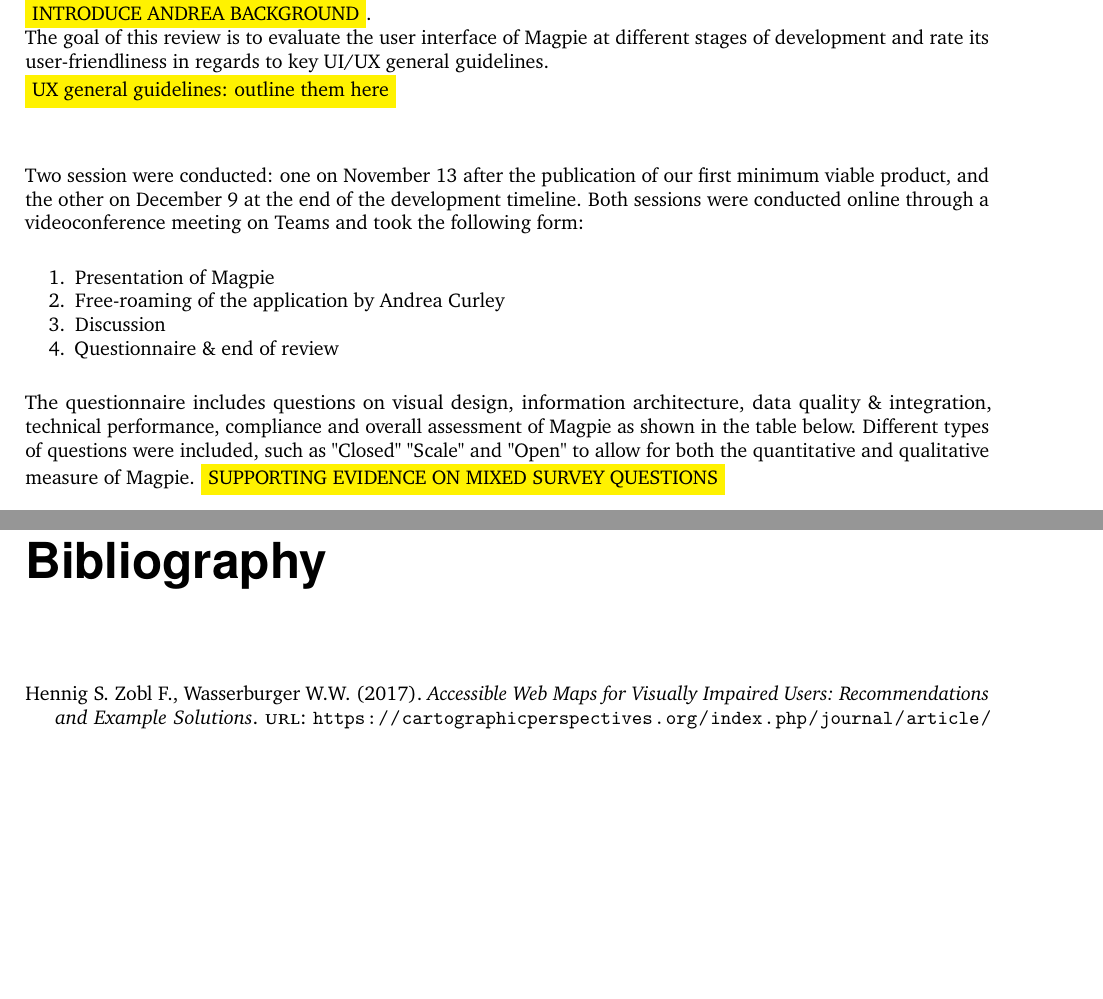
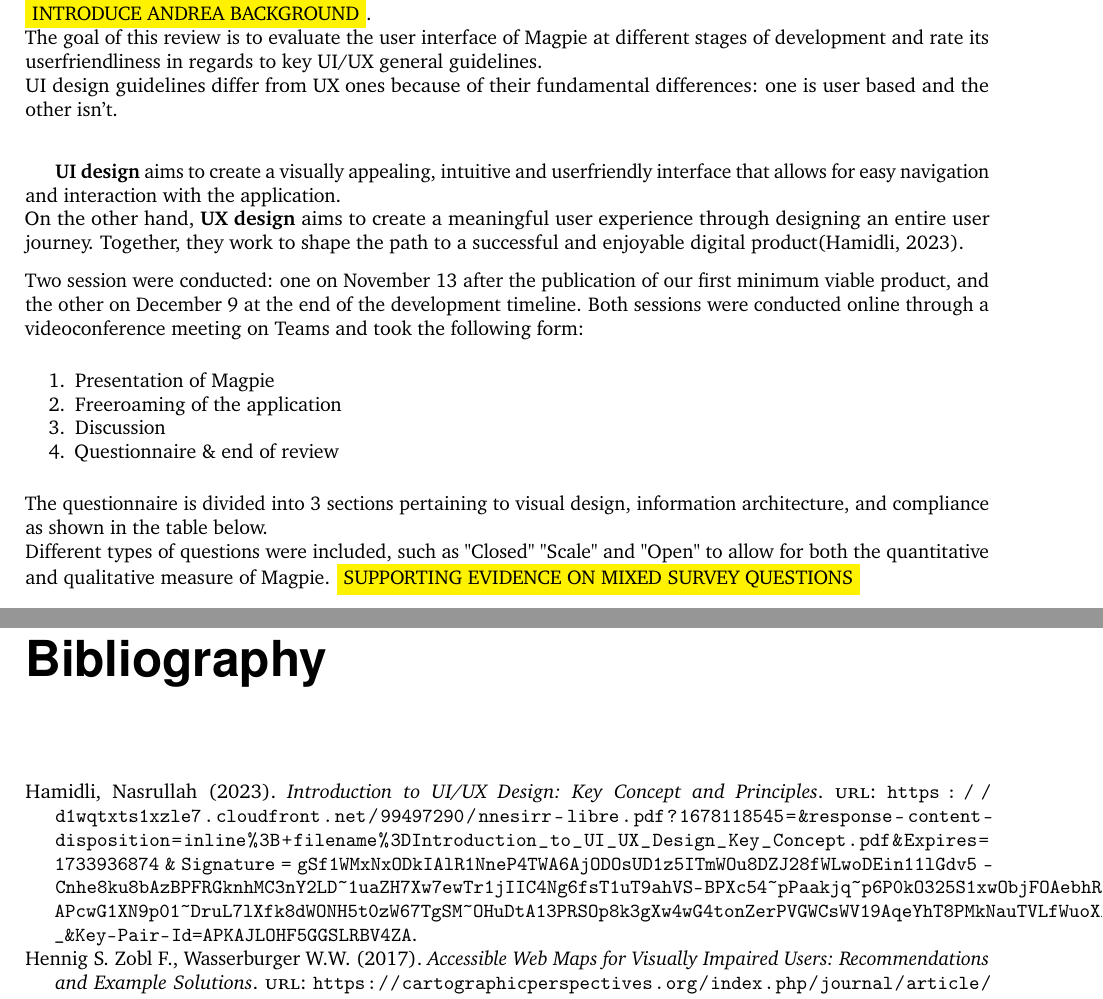
Before and after one commit to 2024-CMPU9010-GROUP-3/PROJECT, a LaTeX document (Documentation/final-report/main.tex, which reads Documentation/final-report/pages/evaluation/ux_review.tex): two parts of pages 21 and 38 of 38, joined at a grey line, cut so that both start at the same text, the shorter picture padded with empty space. Compiled offline with pdfLaTeX.

Commit message:
Update ux review
format changes to ux review

```diff
--- a/Documentation/final-report/pages/evaluation/ux_review.tex
+++ b/Documentation/final-report/pages/evaluation/ux_review.tex
@@ -1,15 +1,19 @@
 We requested a review of our system from UI/UX professional Andrea Curley. \fcolorbox{yellow}{yellow}{INTRODUCE ANDREA BACKGROUND}.\\
-The goal of this review is to evaluate the user interface of Magpie at different stages of development and rate its user-friendliness in regards to key UI/UX general guidelines.\\
-\fcolorbox{yellow}{yellow}{UX general guidelines: outline them here} \\ \\
+The goal of this review is to evaluate the user interface of Magpie at different stages of development and rate its user\-friendliness in regards to key UI/UX general guidelines.\\
+UI design guidelines differ from UX ones because of their fundamental differences: one is user based and the other isn't.\\
+
+\textbf{UI design} aims to create a visually appealing, intuitive and user\-friendly interface that allows for easy navigation and interaction with the application.\\
+On the other hand, \textbf{UX design} aims to create a meaningful user experience through designing an entire user journey. Together, they work to shape the path to a successful and enjoyable digital product(\cite{uiuxguidelines2023}).
 
 \noindent Two session were conducted: one on November 13 after the publication of our first minimum viable product, and the other on December 9 at the end of the development timeline. Both sessions were conducted online through a videoconference meeting on Teams and took the following form:
 \begin{enumerate}
     \item Presentation of Magpie
-    \item Free-roaming of the application by Andrea Curley
+    \item Free\-roaming of the application
     \item Discussion
     \item Questionnaire \& end of review
 \end{enumerate}
-The questionnaire includes questions on visual design, information architecture, data quality \& integration, technical performance, compliance and overall assessment of Magpie as shown in the table below. Different types of questions were included, such as "Closed" "Scale" and "Open" to allow for both the quantitative and qualitative measure of Magpie. \fcolorbox{yellow}{yellow}{SUPPORTING EVIDENCE ON MIXED SURVEY QUESTIONS}\\ \\
+The questionnaire is divided into 3 sections pertaining to visual design, information architecture, and compliance as shown in the table below.\\
+Different types of questions were included, such as "Closed" "Scale" and "Open" to allow for both the quantitative and qualitative measure of Magpie. \fcolorbox{yellow}{yellow}{SUPPORTING EVIDENCE ON MIXED SURVEY QUESTIONS}\\ \\
 %table show survey questions and type
 \begin{table}[h!]
     \centering
```
Also changed, not shown: Documentation/final-report/sources.bib (+6 -0 lines), 1 other file.
